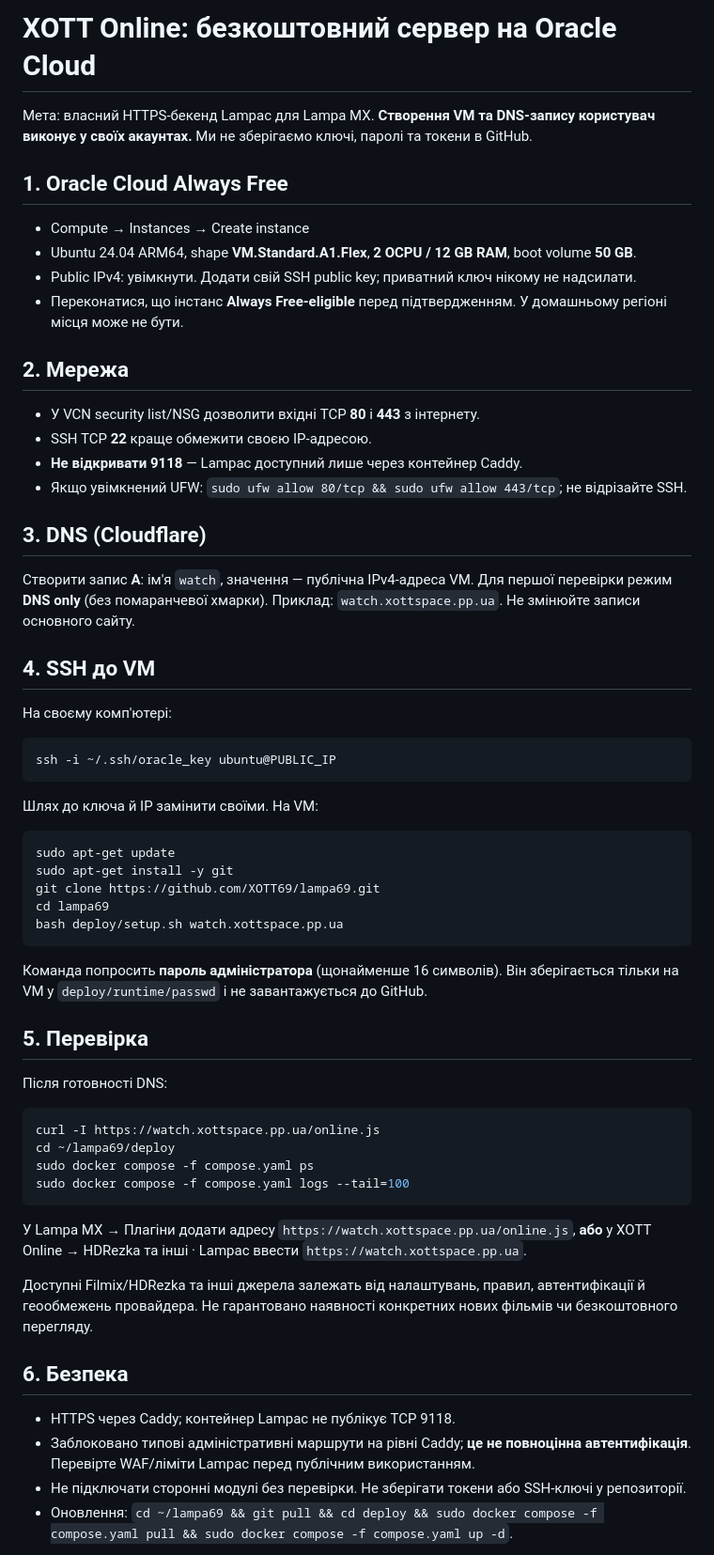
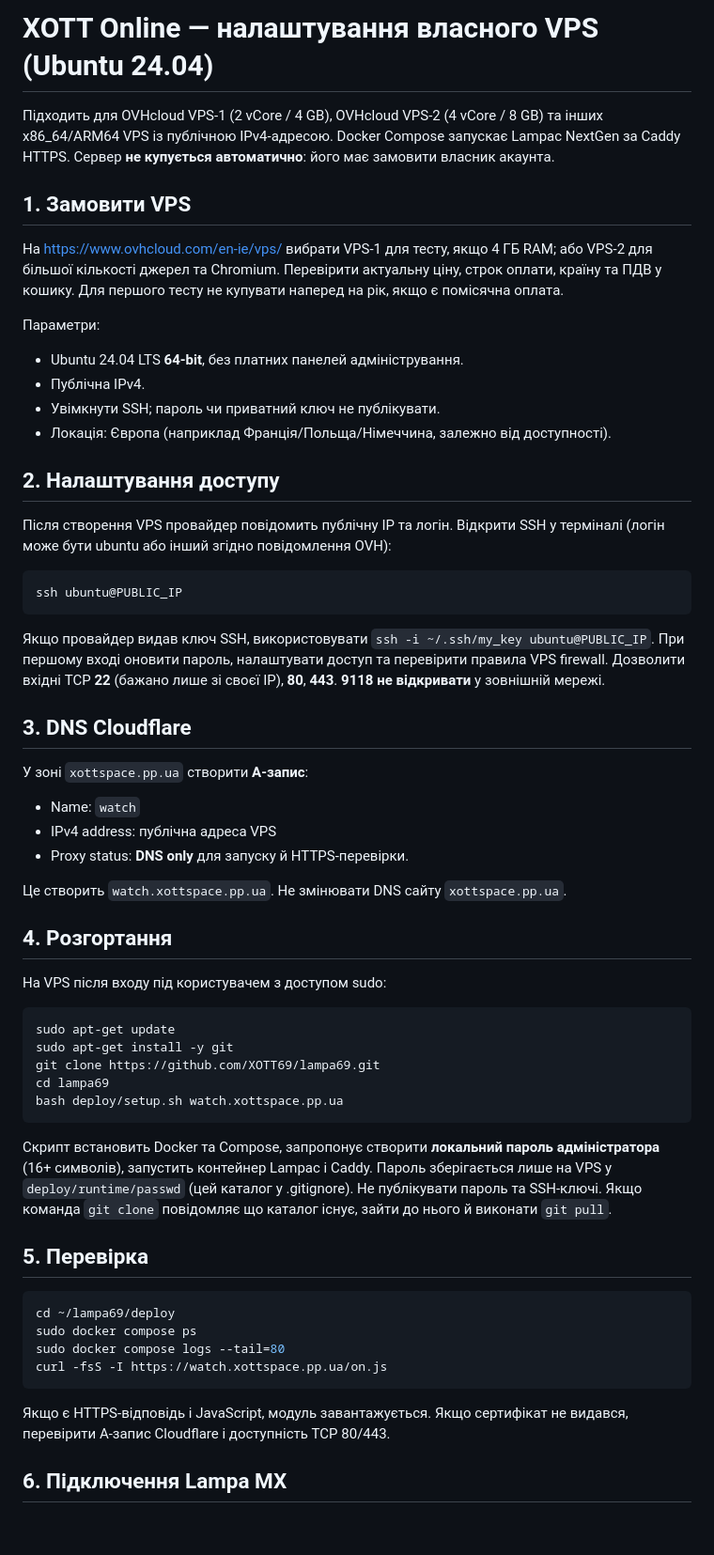
Before and after one commit to XOTT69/lampa69, a Markdown page: deploy/README.md, the part around one of its changes. Shown at 94% size. Drawn GitHub-style; blank space fills up the shorter version.

Commit message:
Replace Oracle-specific instructions with OVHcloud VPS deployment guide

````diff
--- a/deploy/README.md
+++ b/deploy/README.md
@@ -1,28 +1,40 @@
-# XOTT Online: безкоштовний сервер на Oracle Cloud
+# XOTT Online — налаштування власного VPS (Ubuntu 24.04)
 
-Мета: власний HTTPS-бекенд Lampac для Lampa MX. **Створення VM та DNS-запису користувач виконує у своїх акаунтах.** Ми не зберігаємо ключі, паролі та токени в GitHub.
+Підходить для OVHcloud VPS-1 (2 vCore / 4 GB), OVHcloud VPS-2 (4 vCore / 8 GB) та інших x86_64/ARM64 VPS із публічною IPv4-адресою. Docker Compose запускає Lampac NextGen за Caddy HTTPS. Сервер **не купується автоматично**: його має замовити власник акаунта.
 
-## 1. Oracle Cloud Always Free
-- Compute → Instances → Create instance
-- Ubuntu 24.04 ARM64, shape **VM.Standard.A1.Flex**, **2 OCPU / 12 GB RAM**, boot volume **50 GB**.
-- Public IPv4: увімкнути. Додати свій SSH public key; приватний ключ нікому не надсилати.
-- Переконатися, що інстанс **Always Free-eligible** перед підтвердженням. У домашньому регіоні місця може не бути.
+## 1. Замовити VPS
 
-## 2. Мережа
-- У VCN security list/NSG дозволити вхідні TCP **80** і **443** з інтернету.
-- SSH TCP **22** краще обмежити своєю IP-адресою.
-- **Не відкривати 9118** — Lampac доступний лише через контейнер Caddy.
-- Якщо увімкнений UFW: `sudo ufw allow 80/tcp && sudo ufw allow 443/tcp`; не відрізайте SSH.
+На https://www.ovhcloud.com/en-ie/vps/ вибрати VPS-1 для тесту, якщо 4 ГБ RAM; або VPS-2 для більшої кількості джерел та Chromium. Перевірити актуальну ціну, строк оплати, країну та ПДВ у кошику. Для першого тесту не купувати наперед на рік, якщо є помісячна оплата.
 
-## 3. DNS (Cloudflare)
-Створити запис **A**: ім'я `watch`, значення — публічна IPv4-адреса VM. Для першої перевірки режим **DNS only** (без помаранчевої хмарки). Приклад: `watch.xottspace.pp.ua`. Не змінюйте записи основного сайту.
+Параметри:
+- Ubuntu 24.04 LTS **64-bit**, без платних панелей адміністрування.
+- Публічна IPv4.
+- Увімкнути SSH; пароль чи приватний ключ не публікувати.
+- Локація: Європа (наприклад Франція/Польща/Німеччина, залежно від доступності).
 
-## 4. SSH до VM
-На своєму комп'ютері:
+## 2. Налаштування доступу
+
+Після створення VPS провайдер повідомить публічну IP та логін. Відкрити SSH у терміналі (логін може бути ubuntu або інший згідно повідомлення OVH):
+
 ```bash
-ssh -i ~/.ssh/oracle_key ubuntu@PUBLIC_IP
+ssh ubuntu@PUBLIC_IP
 ```
-Шлях до ключа й IP замінити своїми. На VM:
+
+Якщо провайдер видав ключ SSH, використовувати `ssh -i ~/.ssh/my_key ubuntu@PUBLIC_IP`. При першому вході оновити пароль, налаштувати доступ та перевірити правила VPS firewall. Дозволити вхідні TCP **22** (бажано лише зі своєї IP), **80**, **443**. **9118 не відкривати** у зовнішній мережі.
+
+## 3. DNS Cloudflare
+
+У зоні `xottspace.pp.ua` створити **A-запис**:
+- Name: `watch`
+- IPv4 address: публічна адреса VPS
+- Proxy status: **DNS only** для запуску й HTTPS-перевірки.
+
+Це створить `watch.xottspace.pp.ua`. Не змінювати DNS сайту `xottspace.pp.ua`.
+
+## 4. Розгортання
+
+На VPS після входу під користувачем з доступом sudo:
+
 ```bash
 sudo apt-get update
 sudo apt-get install -y git
@@ -30,23 +42,19 @@ git clone https://github.com/XOTT69/lampa69.git
 cd lampa69
 bash deploy/setup.sh watch.xottspace.pp.ua
 ```
-Команда попросить **пароль адміністратора** (щонайменше 16 символів). Він зберігається тільки на VM у `deploy/runtime/passwd` і не завантажується до GitHub.
+
+Скрипт встановить Docker та Compose, запропонує створити **локальний пароль адміністратора** (16+ символів), запустить контейнер Lampac і Caddy. Пароль зберігається лише на VPS у `deploy/runtime/passwd` (цей каталог у .gitignore). Не публікувати пароль та SSH-ключі. Якщо команда `git clone` повідомляє що каталог існує, зайти до нього й виконати `git pull`.
 
 ## 5. Перевірка
-Після готовності DNS:
+
 ```bash
-curl -I https://watch.xottspace.pp.ua/online.js
 cd ~/lampa69/deploy
-sudo docker compose -f compose.yaml ps
-sudo docker compose -f compose.yaml logs --tail=100
+sudo docker compose ps
+sudo docker compose logs --tail=80
+curl -fsS -I https://watch.xottspace.pp.ua/on.js
 ```
-У Lampa MX → Плагіни додати адресу `https://watch.xottspace.pp.ua/online.js`, **або** у XOTT Online → HDRezka та інші · Lampac ввести `https://watch.xottspace.pp.ua`.
 
-Доступні Filmix/HDRezka та інші джерела залежать від налаштувань, правил, автентифікації й геообмежень провайдера. Не гарантовано наявності конкретних нових фільмів чи безкоштовного перегляду.
+Якщо є HTTPS-відповідь і JavaScript, модуль завантажується. Якщо сертифікат не видався, перевірити A-запис Cloudflare і доступність TCP 80/443.
 
-## 6. Безпека
-- HTTPS через Caddy; контейнер Lampac не публікує TCP 9118.
-- Заблоковано типові адміністративні маршрути на рівні Caddy; **це не повноцінна автентифікація**. Перевірте WAF/ліміти Lampac перед публічним використанням.
-- Не підключати сторонні модулі без перевірки. Не зберігати токени або SSH-ключі у репозиторії.
-- Оновлення: `cd ~/lampa69 && git pull && cd deploy && sudo docker compose -f compose.yaml pull && sudo docker compose -f compose.yaml up -d`.
+## 6. Підключення Lampa MX
 
````
Also changed, not shown: other parts of deploy/README.md (+14 -1 lines).
